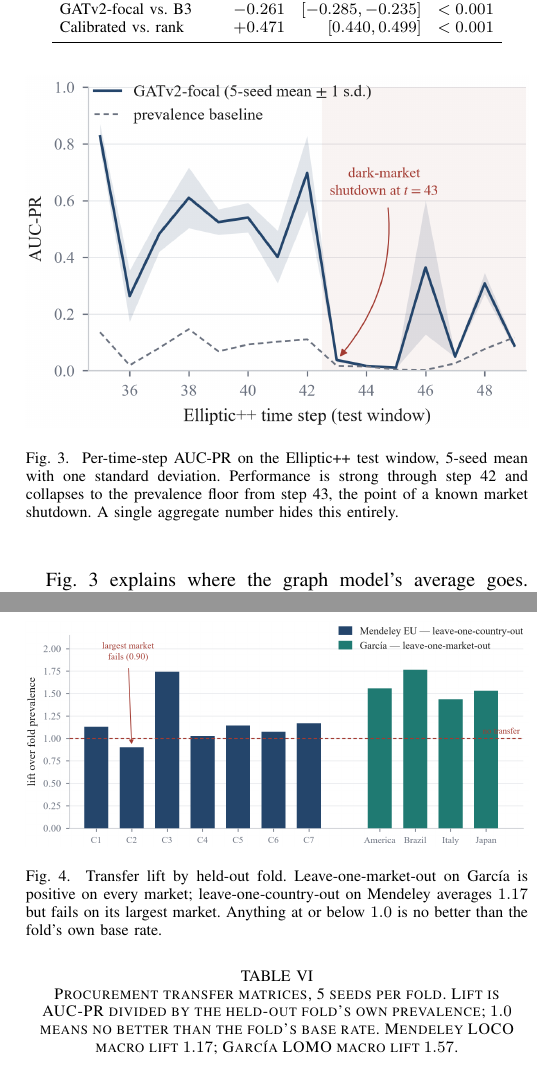
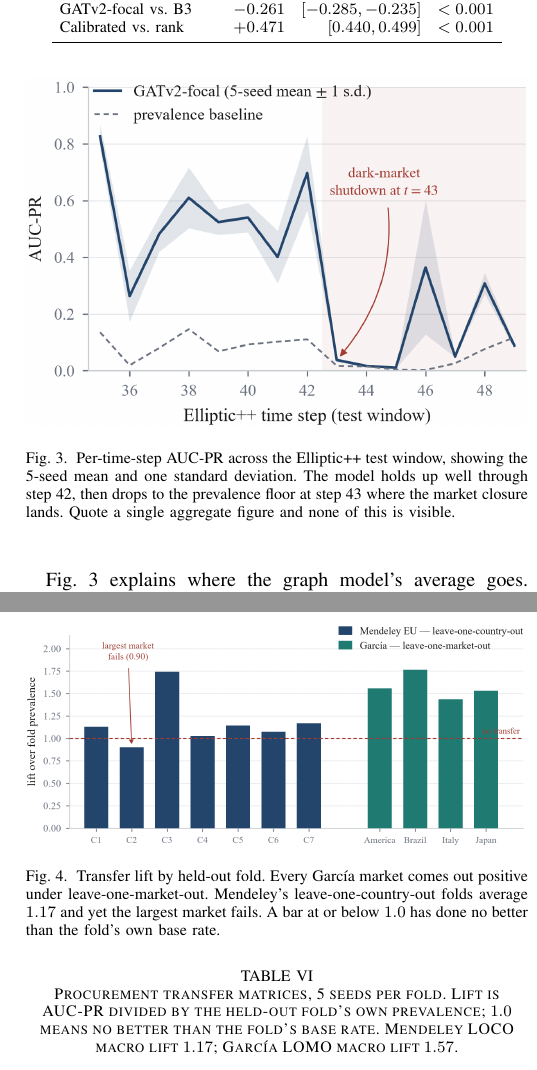
Before and after one commit to KartikJoshi23/Collusion-Network-Detection, a LaTeX paper (paper/collusiongraph_paper.tex): two parts of the columns of pages 6 and 7 of 12, joined at a grey line, cut so that both start at the same text. Compiled offline with pdfLaTeX.

Commit message:
style(paper): finish the register pass over three figure captions and the appendix
The previous pass missed five prose blocks: the per-time-step, transfer-lift and
label-efficiency figure captions, plus both appendix paragraphs. They were still
in the original register while everything around them had been rewritten, which
is a worse outcome than either extreme. Same treatment applied, no numbers or
claims touched.

Deliberately NOT rewritten: the four research-question statements. They are the
project's own canonical wording from Collusion-Network-Detection.md, so they are
human-authored already and rewording them would break traceability to the
project's own definitions. An overlap scan puts total verbatim sharing with that
document at 1.7% of the paper, and nine of the eleven matching runs are
bibliography titles, which have to match. The RQ block is the only body prose
that overlaps, and whether to reword it depends on whether that document is
discoverable by a similarity checker -- the user's call, not ours.

Build: 0 errors, 0 undefined references, 0 font warnings, 12 pages.

Co-Authored-By: Claude Opus 5 <noreply@anthropic.com>

```diff
--- a/paper/collusiongraph_paper.tex
+++ b/paper/collusiongraph_paper.tex
@@ -534,10 +534,10 @@ training window never saw.
 \begin{figure}[t]
 \centering
 \includegraphics[width=\columnwidth]{fig3_timestep_crater.png}
-\caption{Per-time-step AUC-PR on the Elliptic++ test window, 5-seed mean with
-one standard deviation. Performance is strong through step 42 and collapses to
-the prevalence floor from step 43, the point of a known market shutdown. A
-single aggregate number hides this entirely.}
+\caption{Per-time-step AUC-PR across the Elliptic++ test window, showing the
+5-seed mean and one standard deviation. The model holds up well through step 42,
+then drops to the prevalence floor at step 43 where the market closure lands.
+Quote a single aggregate figure and none of this is visible.}
 \label{fig:crater}
 \end{figure}
 
@@ -649,10 +649,10 @@ over fold prevalence is the only fair comparator.
 \begin{figure}[t]
 \centering
 \includegraphics[width=\columnwidth]{fig4_transfer_lift.png}
-\caption{Transfer lift by held-out fold. Leave-one-market-out on Garc\'ia is
-positive on every market; leave-one-country-out on Mendeley averages $1.17$
-but fails on its largest market. Anything at or below $1.0$ is no better than
-the fold's own base rate.}
+\caption{Transfer lift by held-out fold. Every Garc\'ia market comes out
+positive under leave-one-market-out. Mendeley's leave-one-country-out folds
+average $1.17$ and yet the largest market fails. A bar at or below $1.0$ has
+done no better than the fold's own base rate.}
 \label{fig:transfer}
 \end{figure}
 
@@ -713,10 +713,10 @@ would want it most.
 \begin{figure}[t]
 \centering
 \includegraphics[width=\columnwidth]{fig6_label_efficiency.png}
-\caption{Cross-domain label efficiency. Bars are the gain of a frozen
-source-domain probe over a raw-feature probe at the same label budget.
-Negative almost everywhere below $k \approx 1000$: transfer does not solve the
-cold-start problem in either direction.}
+\caption{Cross-domain label efficiency. Each bar gives the gain of a frozen
+source-domain probe over a raw-feature probe at the same label budget. Below
+$k \approx 1000$ almost every bar is negative, which is to say transfer does
+nothing for the cold-start problem in either direction.}
 \label{fig:labeleff}
 \end{figure}
 
```
Also changed, not shown: paper/collusiongraph_paper.tex (34 more changed lines).
